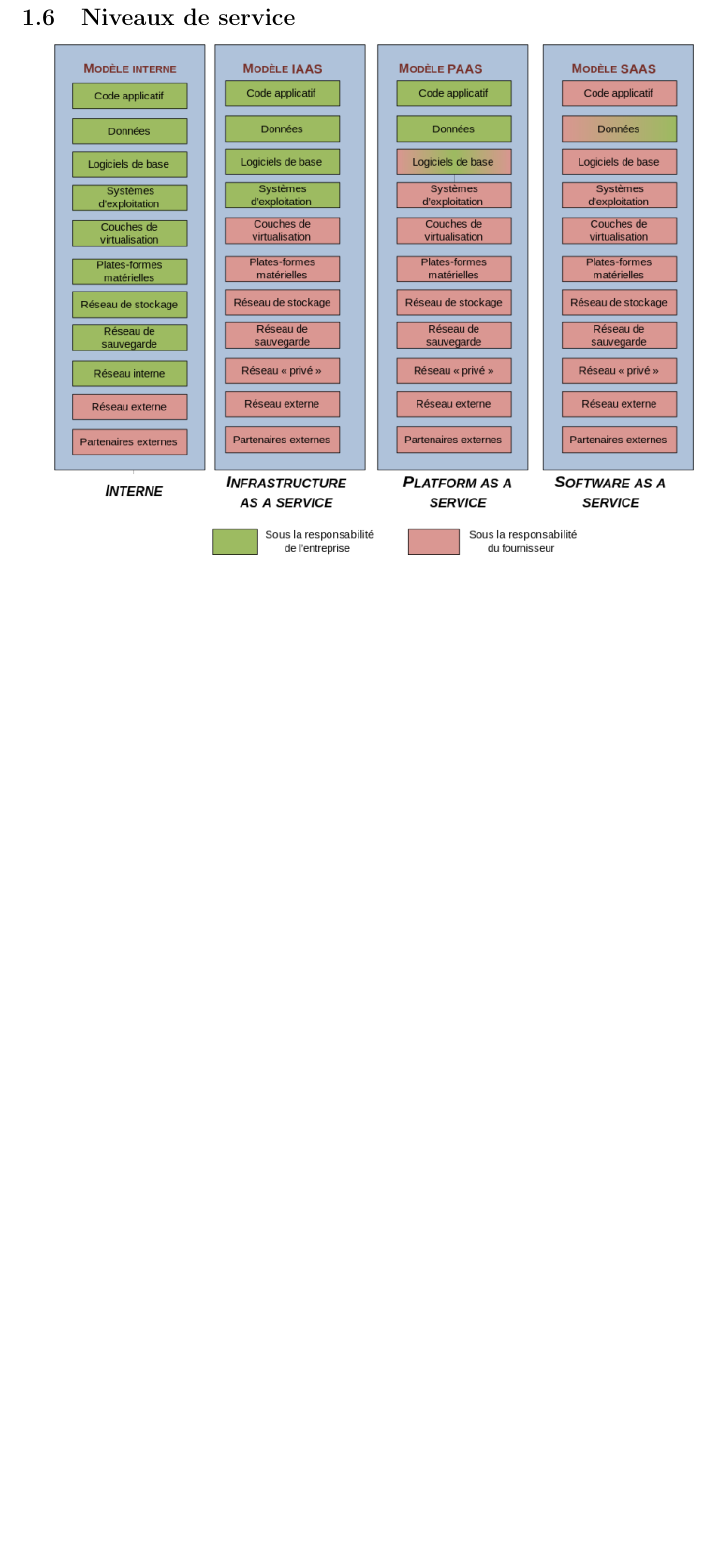
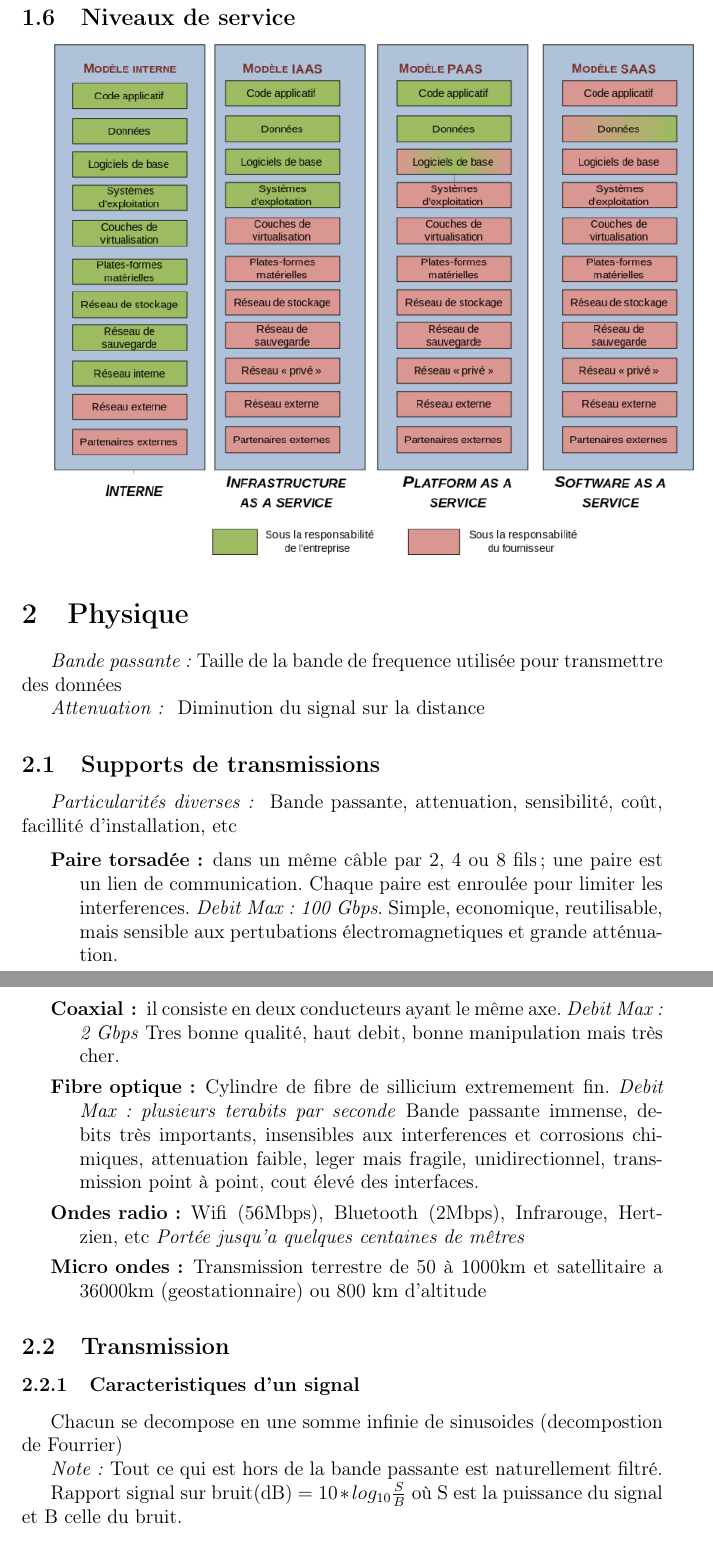
Before and after one commit to Elanis/LaTeX-cheatsheets, a LaTeX document (src/dev/reseau.fr.tex): part of page 3 of 3 before the commit and two parts of pages 3 and 4 of 7 after it, the two joined at a grey line, cut so that both start at the same text, the shorter picture padded with empty space. The pictures show the PDF file docs/dev/reseau.fr.pdf that the author committed with the source.

Commit message:
Reseau - Couche Physique

```diff
--- a/src/dev/reseau.fr.tex
+++ b/src/dev/reseau.fr.tex
@@ -110,3 +110,38 @@
 	\subsection{Niveaux de service}
 
 	\includegraphics[width=13.8cm]{reseau_niveaux_de_service}
+
+	\section{Physique}
+
+	\emph{Bande passante:} Taille de la bande de frequence utilisée pour transmettre des données
+
+	\emph{Attenuation: } Diminution du signal sur la distance
+
+	\subsection{Supports de transmissions}
+
+	\emph{Particularités diverses: } Bande passante, attenuation, sensibilité, coût, facillité d'installation, etc
+
+	\begin{description}
+		\item[Paire torsadée:] dans un même câble par 2, 4 ou 8 fils; une paire est un lien de communication. Chaque paire est enroulée pour limiter les interferences. \emph{Debit Max: 100 Gbps}. Simple, economique, reutilisable, mais sensible aux pertubations électromagnetiques et grande atténuation.
+		\item[Coaxial:] il consiste en deux conducteurs ayant le même axe. \emph{Debit Max: 2 Gbps} Tres bonne qualité, haut debit, bonne manipulation mais très cher.
+		\item[Fibre optique:] Cylindre de fibre de sillicium extremement fin. \emph{Debit Max: plusieurs terabits par seconde} Bande passante immense, debits très importants, insensibles aux interferences et corrosions chimiques, attenuation faible, leger mais fragile, unidirectionnel, transmission point à point, cout élevé des interfaces.
+		\item[Ondes radio:] Wifi (56Mbps), Bluetooth (2Mbps), Infrarouge, Hertzien, etc \emph{Portée jusqu'a quelques centaines de mêtres}
+		\item[Micro ondes:] Transmission terrestre de 50 à 1000km et satellitaire a 36000km (geostationnaire) ou 800 km d'altitude
+	\end{description}
+
+
+	\subsection{Transmission}
+
+	\subsubsection{Caracteristiques d'un signal}
+
+	Chacun se decompose en une somme infinie de sinusoides (decompostion de Fourrier)
+
+	\emph{Note:} Tout ce qui est hors de la bande passante est naturellement filtré.
+
+	Rapport signal sur bruit(dB) $ = 10 * log_{10} \frac{S}{B}$ où S est la puissance du signal et B celle du bruit.
+
+	\subsubsection{Capacité d'un canal de transmission}
+
+	\emph{Theoreme de Shannon:} Soient W la bande passante d'un canal de transmission et S/B le rapport signal sur bruit. La capacité en bit/s du canal est :
+
+		$$C = W * log_2 \left( 1 + \frac{S}{B} \right)$$
@@ -112,0 +170,13 @@
+			$$ R_s = 1/T_s  \ bauds$$
+		\item[Valence (V)] Cardinal de l'alphabet des symboles
+			$$ D = R_s * r = R_s * log_2 * V $$
+		\item[Debit binaire max] Donne le debit binaire maximum en fonction de la bande passande du canal
+			$$ D_{max} = 2 * W * log_2 * V $$
+			où W est la largeur de la bande passante et V la valence du signal
+	\end{description}
+
+	\subsection{Transmission en bande de base}
+
+	On transmet en bande de base, quand on transmet directement l'information codée sous forme d'un signal carré.
+
+	\begin{description}
@@ -112,0 +191,9 @@
+ 	\end{description}
+
+	\subsection{Transmission modulée}
+
+	Le principal problème de la transmission en bande de base est que le signal se degrade sur la distance, il est donc utilisé uniquement sur des reseaux locaux. On utilise donc pour de plus grandes distances des signaux sinuisoidaux générés et recupérés par des modems (modulateur - demodulateur).
+
+	Afin d'y introduire de l'information, les modulations permettent de transformer:
+	\begin{itemize}
+		\item L'amplitude
```
Also changed, not shown: docs/dev/reseau.fr.pdf, src/dev/reseau_diagramme_spatial.png (added), src/dev/reseau.fr.tex (63 more changed lines).
